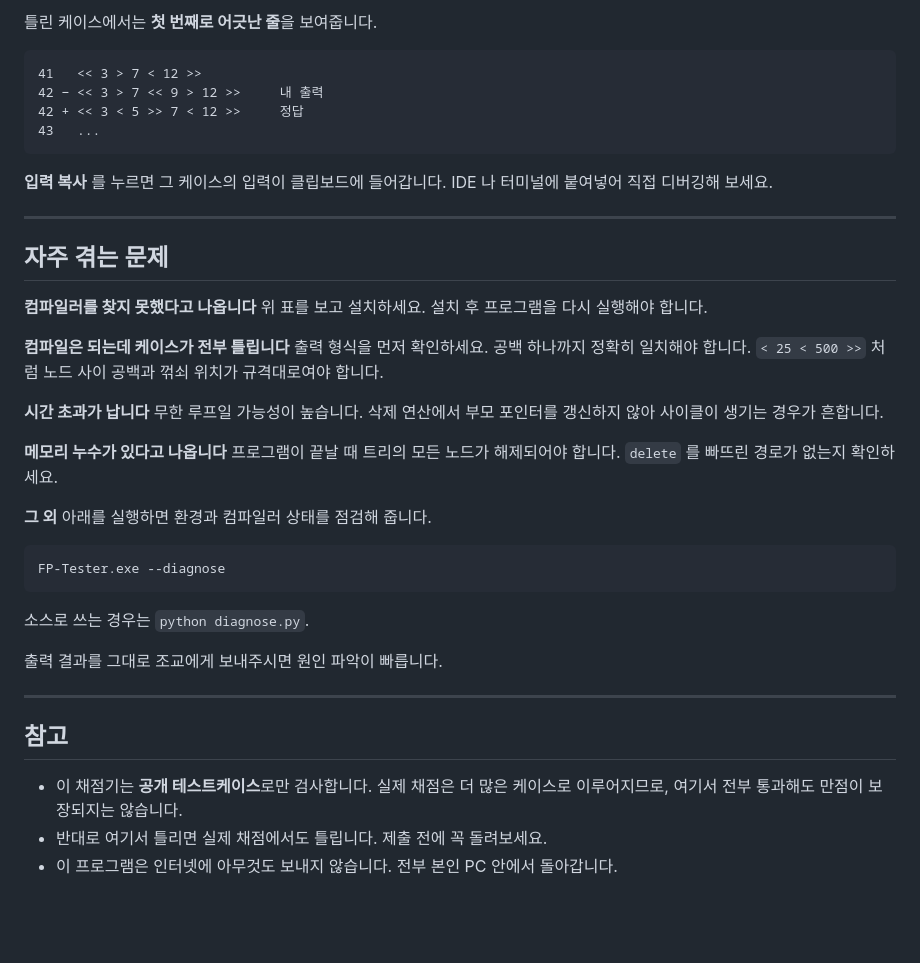
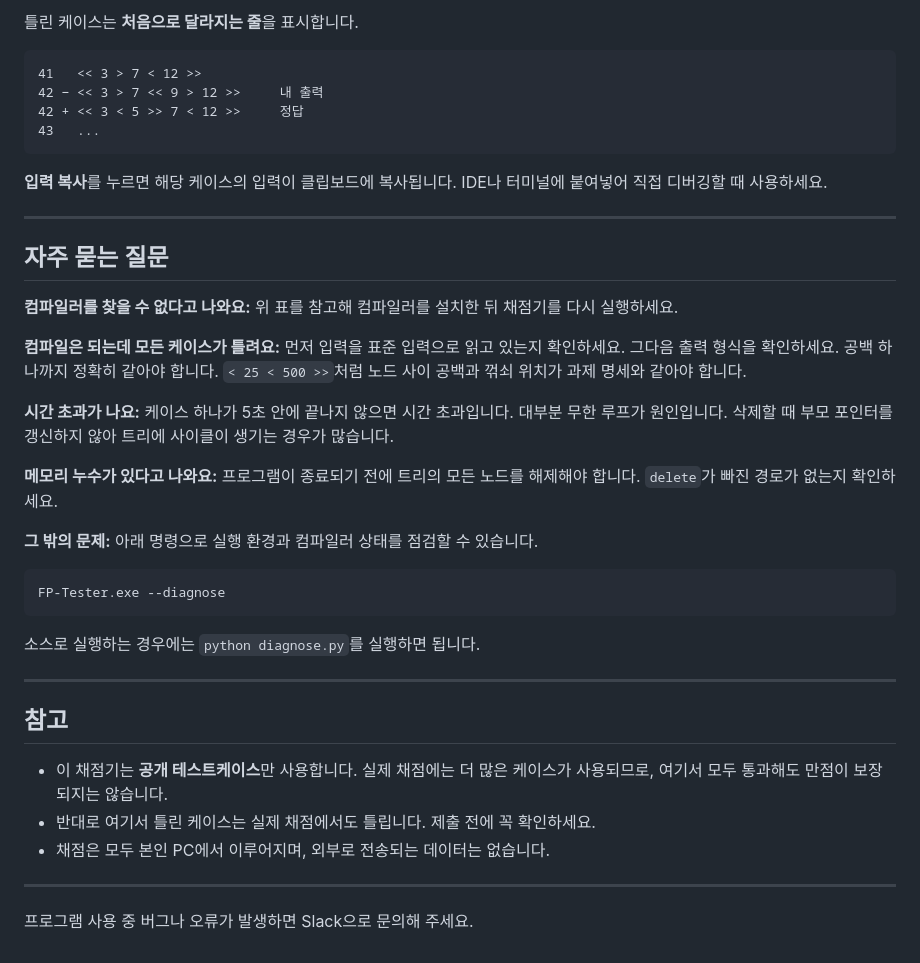
Before and after one commit to KMU-File-Processing/File-Processing-Report-Tester-New, a Markdown page: README.md, the part around one of its changes. GitHub-like rendering; blank space fills up the shorter version.

````diff
--- a/README.md
+++ b/README.md
@@ -66,5 +84,5 @@ Visual Studio 나 CLion 을 쓰고 있다면 이미 설치되어 있을 수 있
 
-틀린 케이스에서는 **첫 번째로 어긋난 줄**을 보여줍니다.
+틀린 케이스는 **처음으로 달라지는 줄**을 표시합니다.
 
 ```
 41   << 3 > 7 < 12 >>
@@ -73,44 +91,47 @@ Visual Studio 나 CLion 을 쓰고 있다면 이미 설치되어 있을 수 있
 43   ...
 ```
 
-**입력 복사** 를 누르면 그 케이스의 입력이 클립보드에 들어갑니다.
-IDE 나 터미널에 붙여넣어 직접 디버깅해 보세요.
+**입력 복사**를 누르면 해당 케이스의 입력이 클립보드에 복사됩니다.
+IDE나 터미널에 붙여넣어 직접 디버깅할 때 사용하세요.
 
 ---
 
-## 자주 겪는 문제
+## 자주 묻는 질문
 
-**컴파일러를 찾지 못했다고 나옵니다**
-위 표를 보고 설치하세요. 설치 후 프로그램을 다시 실행해야 합니다.
+**컴파일러를 찾을 수 없다고 나와요:**
+위 표를 참고해 컴파일러를 설치한 뒤 채점기를 다시 실행하세요.
 
-**컴파일은 되는데 케이스가 전부 틀립니다**
-출력 형식을 먼저 확인하세요. 공백 하나까지 정확히 일치해야 합니다.
-`< 25 < 500 >>` 처럼 노드 사이 공백과 꺾쇠 위치가 규격대로여야 합니다.
+**컴파일은 되는데 모든 케이스가 틀려요:**
+먼저 입력을 표준 입력으로 읽고 있는지 확인하세요.
+그다음 출력 형식을 확인하세요. 공백 하나까지 정확히 같아야 합니다.
+`< 25 < 500 >>`처럼 노드 사이 공백과 꺾쇠 위치가 과제 명세와 같아야 합니다.
 
-**시간 초과가 납니다**
-무한 루프일 가능성이 높습니다. 삭제 연산에서 부모 포인터를 갱신하지 않아
-사이클이 생기는 경우가 흔합니다.
+**시간 초과가 나요:**
+케이스 하나가 5초 안에 끝나지 않으면 시간 초과입니다. 대부분 무한 루프가 원인입니다. 삭제할 때 부모 포인터를 갱신하지 않아
+트리에 사이클이 생기는 경우가 많습니다.
 
-**메모리 누수가 있다고 나옵니다**
-프로그램이 끝날 때 트리의 모든 노드가 해제되어야 합니다.
-`delete` 를 빠뜨린 경로가 없는지 확인하세요.
+**메모리 누수가 있다고 나와요:**
+프로그램이 종료되기 전에 트리의 모든 노드를 해제해야 합니다.
+`delete`가 빠진 경로가 없는지 확인하세요.
 
-**그 외**
-아래를 실행하면 환경과 컴파일러 상태를 점검해 줍니다.
+**그 밖의 문제:**
+아래 명령으로 실행 환경과 컴파일러 상태를 점검할 수 있습니다.
 
 ```
 FP-Tester.exe --diagnose
 ```
 
-소스로 쓰는 경우는 `python diagnose.py`.
-
-출력 결과를 그대로 조교에게 보내주시면 원인 파악이 빠릅니다.
+소스로 실행하는 경우에는 `python diagnose.py`를 실행하면 됩니다.
 
 ---
 
 ## 참고
 
-- 이 채점기는 **공개 테스트케이스**로만 검사합니다. 실제 채점은 더 많은
-  케이스로 이루어지므로, 여기서 전부 통과해도 만점이 보장되지는 않습니다.
-- 반대로 여기서 틀리면 실제 채점에서도 틀립니다. 제출 전에 꼭 돌려보세요.
-- 이 프로그램은 인터넷에 아무것도 보내지 않습니다. 전부 본인 PC 안에서 돌아갑니다.
+- 이 채점기는 **공개 테스트케이스**만 사용합니다. 실제 채점에는 더 많은 케이스가
+  사용되므로, 여기서 모두 통과해도 만점이 보장되지는 않습니다.
+- 반대로 여기서 틀린 케이스는 실제 채점에서도 틀립니다. 제출 전에 꼭 확인하세요.
+- 채점은 모두 본인 PC에서 이루어지며, 외부로 전송되는 데이터는 없습니다.
+
+---
+
+프로그램 사용 중 버그나 오류가 발생하면 Slack으로 문의해 주세요.
````
Also changed, not shown: other parts of README.md (+43 -25 lines).
